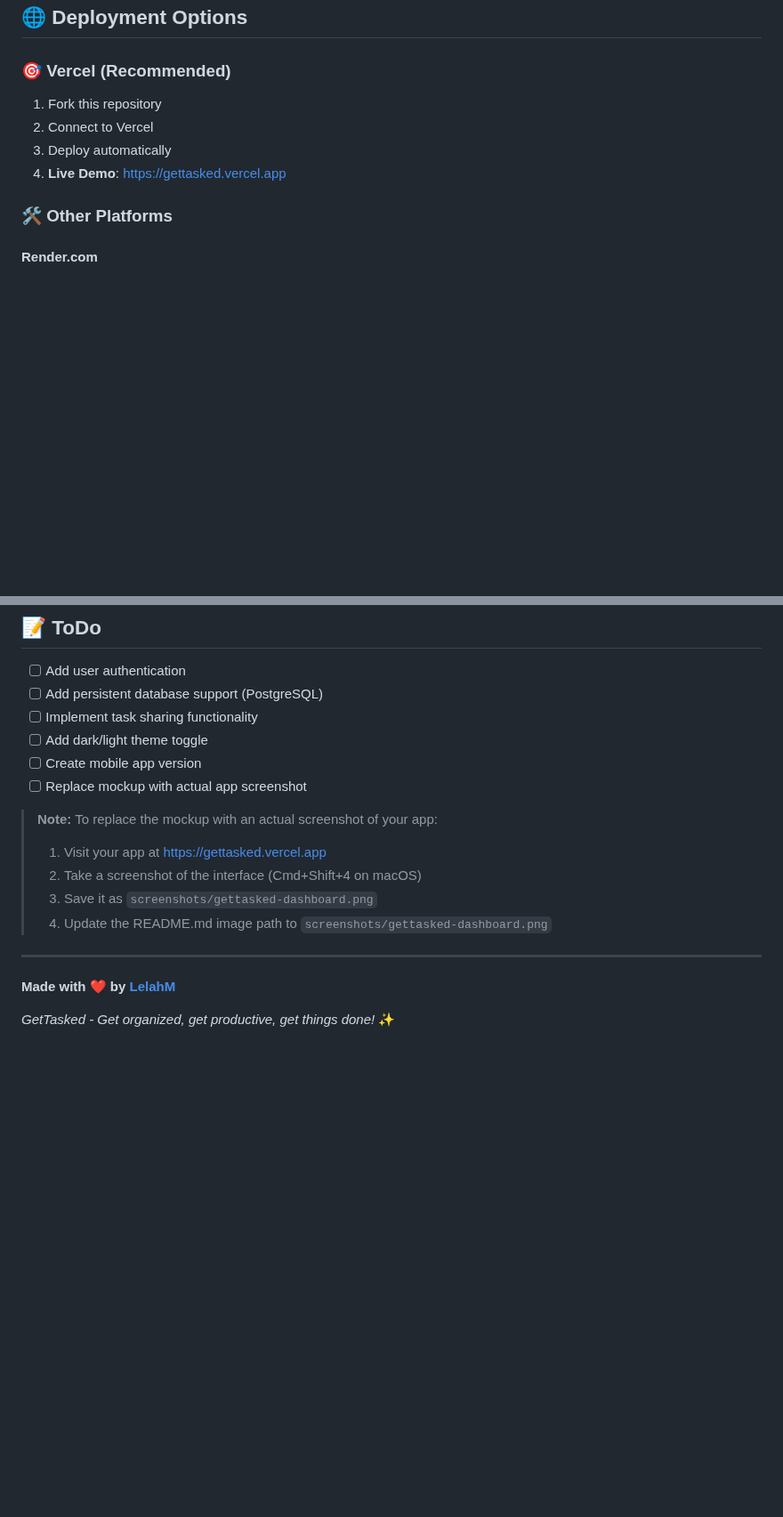
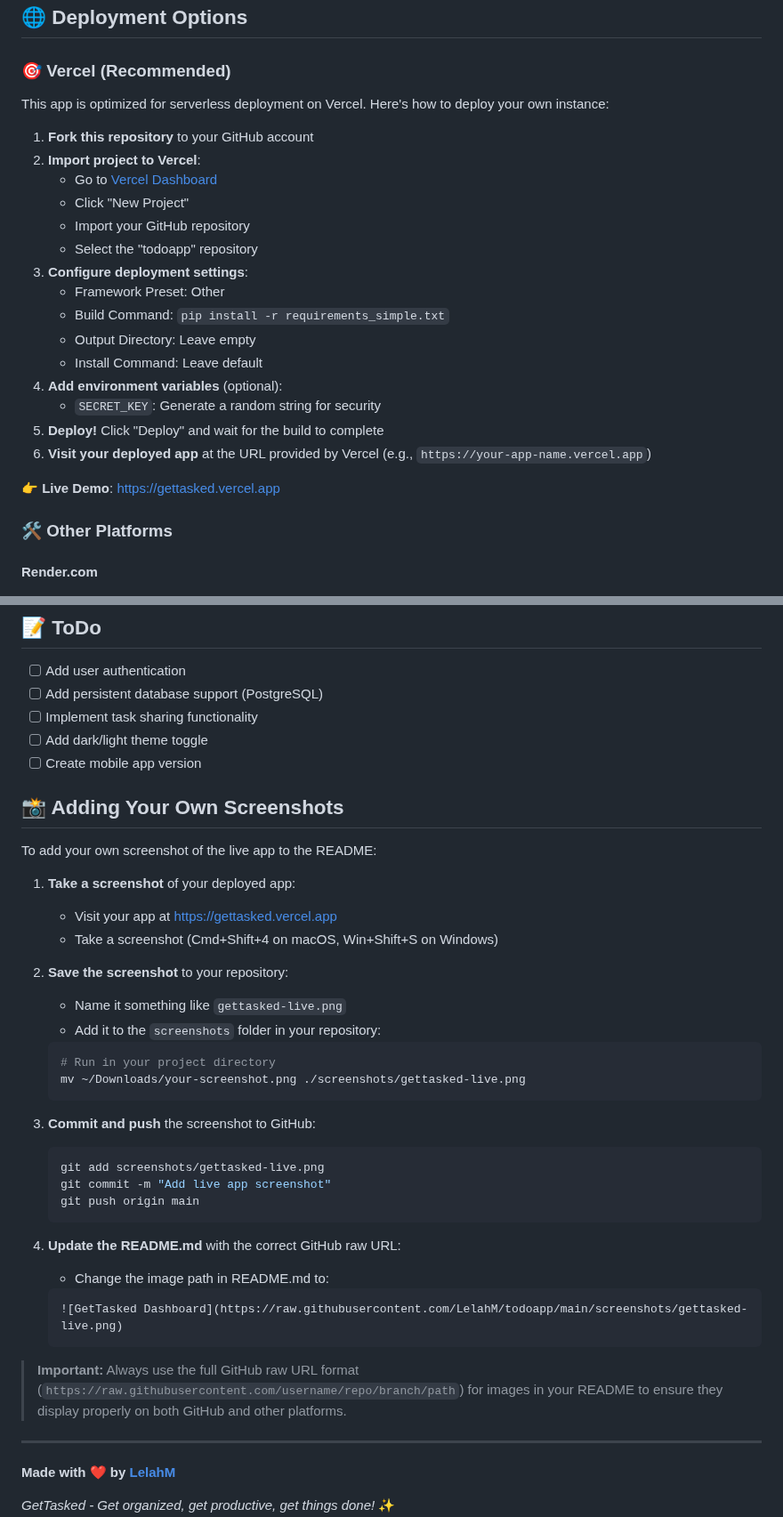
Before and after one commit to LelahM/todoapp, a Markdown page: README.md, 2 parts joined by grey strips. Shown at 89% size. GitHub-like rendering; blank space fills up the shorter version.

````diff
--- a/README.md
+++ b/README.md
@@ -149,10 +149,26 @@ GetTasked/
 ## 🌐 Deployment Options
 
 ### 🎯 **Vercel (Recommended)**
-1. Fork this repository
-2. Connect to Vercel
-3. Deploy automatically
-4. **Live Demo**: [https://gettasked.vercel.app](https://gettasked.vercel.app)
+
+This app is optimized for serverless deployment on Vercel. Here's how to deploy your own instance:
+
+1. **Fork this repository** to your GitHub account
+2. **Import project to Vercel**:
+   - Go to [Vercel Dashboard](https://vercel.com/dashboard)
+   - Click "New Project"
+   - Import your GitHub repository
+   - Select the "todoapp" repository
+3. **Configure deployment settings**:
+   - Framework Preset: Other
+   - Build Command: `pip install -r requirements_simple.txt`
+   - Output Directory: Leave empty
+   - Install Command: Leave default
+4. **Add environment variables** (optional):
+   - `SECRET_KEY`: Generate a random string for security
+5. **Deploy!** Click "Deploy" and wait for the build to complete
+6. **Visit your deployed app** at the URL provided by Vercel (e.g., `https://your-app-name.vercel.app`)
+
+👉 **Live Demo**: [https://gettasked.vercel.app](https://gettasked.vercel.app)
 
 ### 🛠️ **Other Platforms**
 
@@ -261,13 +315,37 @@ Contributions are welcome! Please feel free to submit a Pull Request.
 - [ ] Implement task sharing functionality
 - [ ] Add dark/light theme toggle
 - [ ] Create mobile app version
-- [ ] Replace mockup with actual app screenshot
 
-> **Note:** To replace the mockup with an actual screenshot of your app:
-> 1. Visit your app at [https://gettasked.vercel.app](https://gettasked.vercel.app)
-> 2. Take a screenshot of the interface (Cmd+Shift+4 on macOS)
-> 3. Save it as `screenshots/gettasked-dashboard.png`
-> 4. Update the README.md image path to `screenshots/gettasked-dashboard.png`
+## 📸 Adding Your Own Screenshots
+
+To add your own screenshot of the live app to the README:
+
+1. **Take a screenshot** of your deployed app:
+   - Visit your app at [https://gettasked.vercel.app](https://gettasked.vercel.app)
+   - Take a screenshot (Cmd+Shift+4 on macOS, Win+Shift+S on Windows)
+
+2. **Save the screenshot** to your repository:
+   - Name it something like `gettasked-live.png`
+   - Add it to the `screenshots` folder in your repository:
+   ```bash
+   # Run in your project directory
+   mv ~/Downloads/your-screenshot.png ./screenshots/gettasked-live.png
+   ```
+
+3. **Commit and push** the screenshot to GitHub:
+   ```bash
+   git add screenshots/gettasked-live.png
+   git commit -m "Add live app screenshot"
+   git push origin main
+   ```
+
+4. **Update the README.md** with the correct GitHub raw URL:
+   - Change the image path in README.md to:
+   ```
+   ![GetTasked Dashboard](https://raw.githubusercontent.com/LelahM/todoapp/main/screenshots/gettasked-live.png)
+   ```
+
+> **Important:** Always use the full GitHub raw URL format (`https://raw.githubusercontent.com/username/repo/branch/path`) for images in your README to ensure they display properly on both GitHub and other platforms.
 
 ---
 
````
Also changed, not shown: other parts of README.md (+39 -1 lines).
